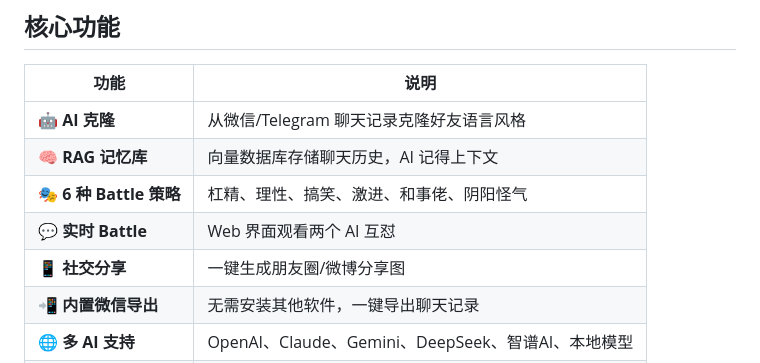
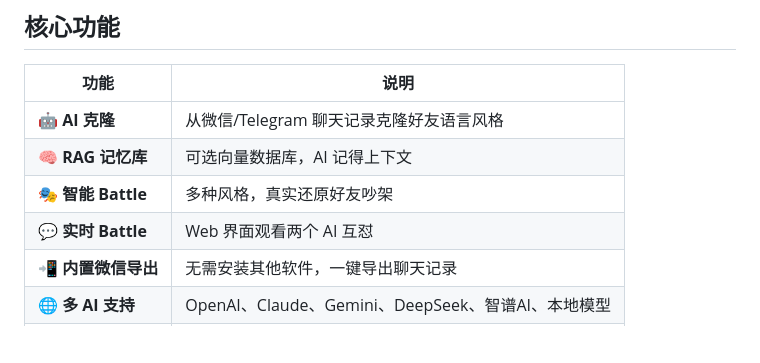
Before and after one commit to le700/e-battle, a Markdown page: README.md, the part around one of its changes. Drawn GitHub-style; blank space fills up the shorter version.

```diff
--- a/README.md
+++ b/README.md
@@ -23,10 +23,9 @@ FriendBattle 让你克隆两个微信/电报好友的聊天风格，然后用 AI
 | 功能 | 说明 |
 |------|------|
 | 🤖 **AI 克隆** | 从微信/Telegram 聊天记录克隆好友语言风格 |
-| 🧠 **RAG 记忆库** | 向量数据库存储聊天历史，AI 记得上下文 |
-| 🎭 **6 种 Battle 策略** | 杠精、理性、搞笑、激进、和事佬、阴阳怪气 |
+| 🧠 **RAG 记忆库** | 可选向量数据库，AI 记得上下文 |
+| 🎭 **智能 Battle** | 多种风格，真实还原好友吵架 |
 | 💬 **实时 Battle** | Web 界面观看两个 AI 互怼 |
-| 📱 **社交分享** | 一键生成朋友圈/微博分享图 |
 | 📲 **内置微信导出** | 无需安装其他软件，一键导出聊天记录 |
 | 🌐 **多 AI 支持** | OpenAI、Claude、Gemini、DeepSeek、智谱AI、本地模型 |
 | 🖥️ **三种界面** | CLI 命令行、TUI 终端界面、GUI Web 界面 |
```
Also changed, not shown: other parts of README.md (+28 -11 lines).
